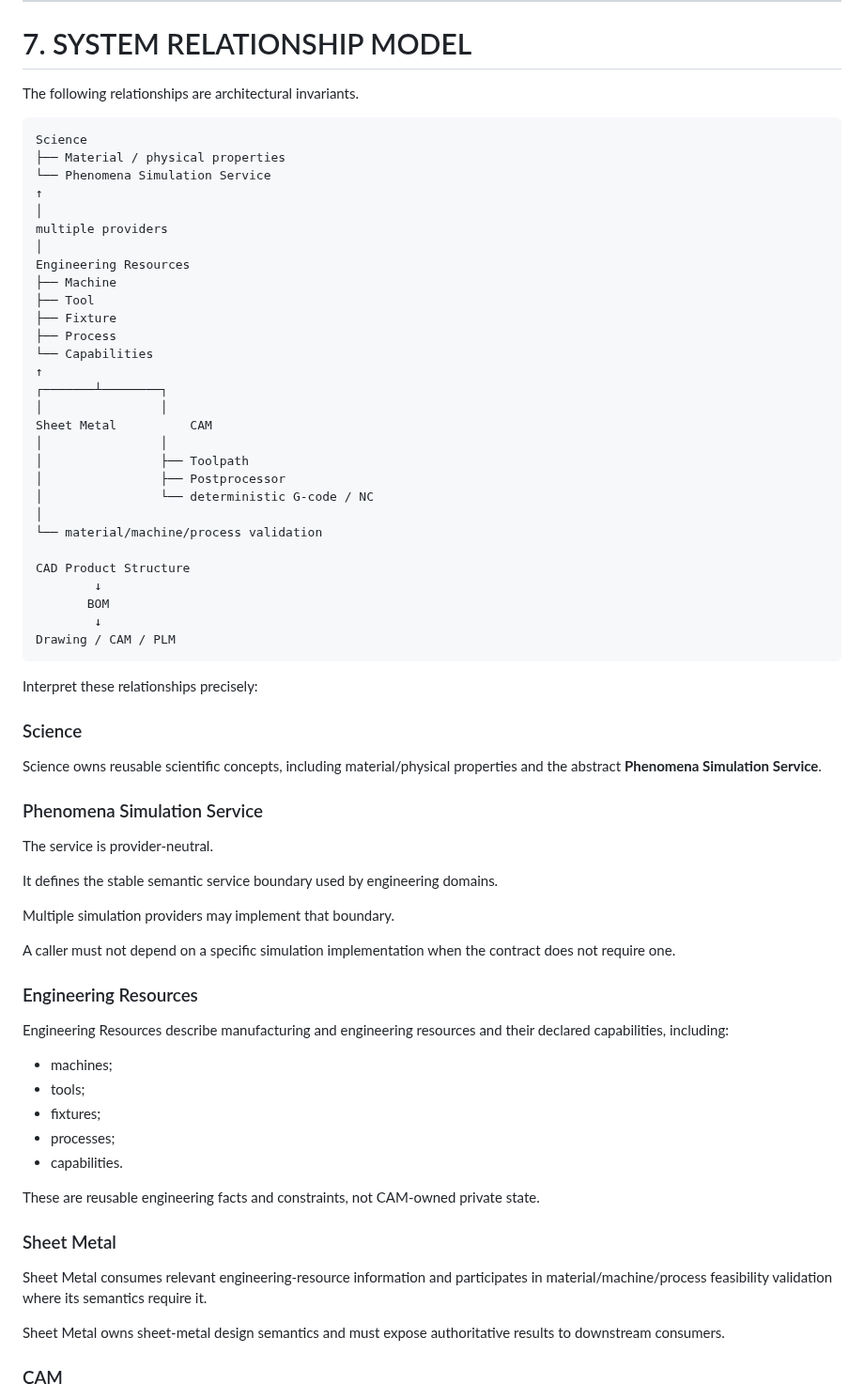
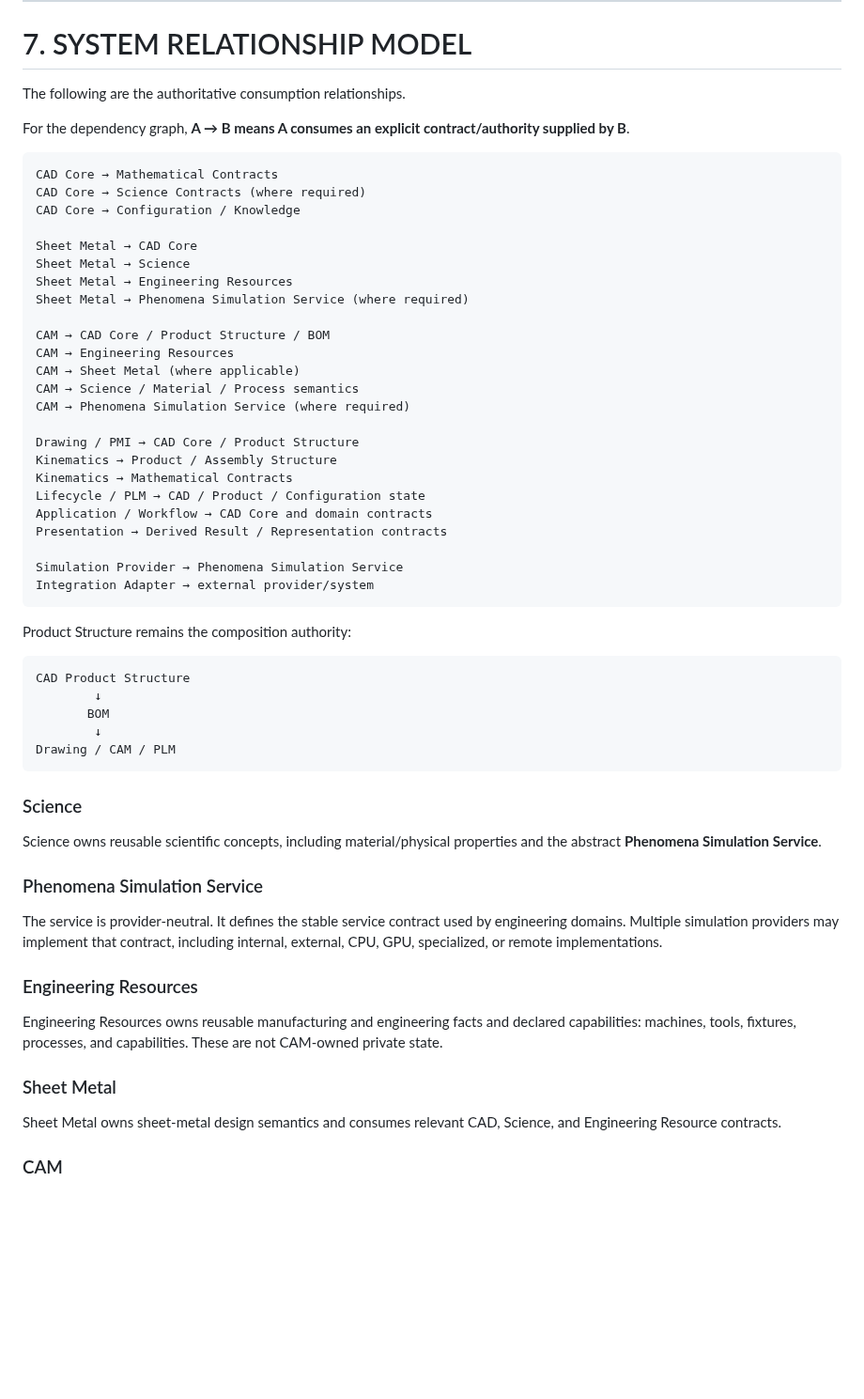
Before and after one commit to shennagyp-netizen/UMLCAD.V.7, a Markdown page: docs/UMLCAD_V7_MAIN_BRANCH_DEVELOPMENT_PROMPT.md, the part around one of its changes. Shown at 94% size. Rendered like a GitHub page; blank space fills up the shorter version.

Commit message:
docs: clarify system relationship contracts

````diff
--- a/docs/UMLCAD_V7_MAIN_BRANCH_DEVELOPMENT_PROMPT.md
+++ b/docs/UMLCAD_V7_MAIN_BRANCH_DEVELOPMENT_PROMPT.md
@@ -303,33 +303,40 @@ A representation is never allowed to become an alternative geometry or semantic
 
 # 7. SYSTEM RELATIONSHIP MODEL
 
-The following relationships are architectural invariants.
+The following are the authoritative consumption relationships.
 
-```text
-Science
-├── Material / physical properties
-└── Phenomena Simulation Service
-↑
-│
-multiple providers
-│
-Engineering Resources
-├── Machine
-├── Tool
-├── Fixture
-├── Process
-└── Capabilities
-↑
-┌───────┴────────┐
-│                │
-Sheet Metal          CAM
-│                │
-│                ├── Toolpath
-│                ├── Postprocessor
-│                └── deterministic G-code / NC
-│
-└── material/machine/process validation
+For the dependency graph, **A → B means A consumes an explicit contract/authority supplied by B**.
 
+```
+CAD Core → Mathematical Contracts
+CAD Core → Science Contracts (where required)
+CAD Core → Configuration / Knowledge
+
+Sheet Metal → CAD Core
+Sheet Metal → Science
+Sheet Metal → Engineering Resources
+Sheet Metal → Phenomena Simulation Service (where required)
+
+CAM → CAD Core / Product Structure / BOM
+CAM → Engineering Resources
+CAM → Sheet Metal (where applicable)
+CAM → Science / Material / Process semantics
+CAM → Phenomena Simulation Service (where required)
+
+Drawing / PMI → CAD Core / Product Structure
+Kinematics → Product / Assembly Structure
+Kinematics → Mathematical Contracts
+Lifecycle / PLM → CAD / Product / Configuration state
+Application / Workflow → CAD Core and domain contracts
+Presentation → Derived Result / Representation contracts
+
+Simulation Provider → Phenomena Simulation Service
+Integration Adapter → external provider/system
+```
+
+Product Structure remains the composition authority:
+
+```
 CAD Product Structure
         ↓
        BOM
@@ -337,39 +344,21 @@ CAD Product Structure
 Drawing / CAM / PLM
 ```
 
-Interpret these relationships precisely:
-
 ### Science
 
 Science owns reusable scientific concepts, including material/physical properties and the abstract **Phenomena Simulation Service**.
 
 ### Phenomena Simulation Service
 
-The service is provider-neutral.
-
-It defines the stable semantic service boundary used by engineering domains.
-
-Multiple simulation providers may implement that boundary.
-
-A caller must not depend on a specific simulation implementation when the contract does not require one.
+The service is provider-neutral. It defines the stable service contract used by engineering domains. Multiple simulation providers may implement that contract, including internal, external, CPU, GPU, specialized, or remote implementations.
 
 ### Engineering Resources
 
-Engineering Resources describe manufacturing and engineering resources and their declared capabilities, including:
-
-- machines;
-- tools;
-- fixtures;
-- processes;
-- capabilities.
-
-These are reusable engineering facts and constraints, not CAM-owned private state.
+Engineering Resources owns reusable manufacturing and engineering facts and declared capabilities: machines, tools, fixtures, processes, and capabilities. These are not CAM-owned private state.
 
 ### Sheet Metal
 
-Sheet Metal consumes relevant engineering-resource information and participates in material/machine/process feasibility validation where its semantics require it.
-
-Sheet Metal owns sheet-metal design semantics and must expose authoritative results to downstream consumers.
+Sheet Metal owns sheet-metal design semantics and consumes relevant CAD, Science, and Engineering Resource contracts.
 
 ### CAM
 
````
Also changed, not shown: other parts of docs/UMLCAD_V7_MAIN_BRANCH_DEVELOPMENT_PROMPT.md (+3 -33 lines).
